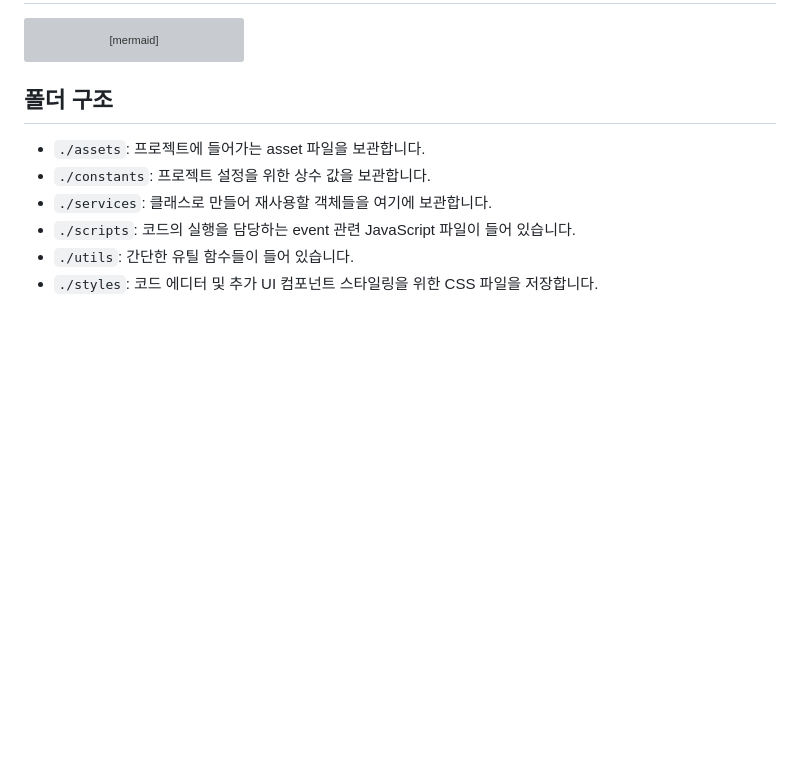
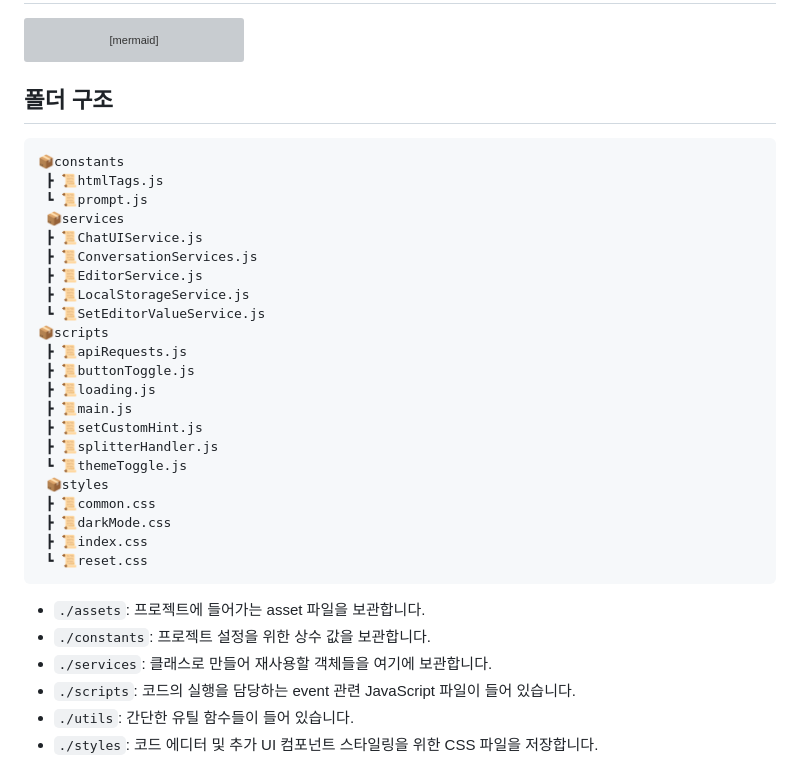
Before and after one commit to matty255/code-helper, a Markdown page: README.md, the part around the change. GitHub-like rendering; blank space fills up the shorter version; grey boxes are pictures that could not be loaded.

Commit message:
readme: 폴더 트리 추가

````diff
--- a/README.md
+++ b/README.md
@@ -67,6 +67,31 @@ gantt
 ```
 
 ## 폴더 구조
+
+```
+📦constants
+ ┣ 📜htmlTags.js
+ ┗ 📜prompt.js
+ 📦services
+ ┣ 📜ChatUIService.js
+ ┣ 📜ConversationServices.js
+ ┣ 📜EditorService.js
+ ┣ 📜LocalStorageService.js
+ ┗ 📜SetEditorValueService.js
+📦scripts
+ ┣ 📜apiRequests.js
+ ┣ 📜buttonToggle.js
+ ┣ 📜loading.js
+ ┣ 📜main.js
+ ┣ 📜setCustomHint.js
+ ┣ 📜splitterHandler.js
+ ┗ 📜themeToggle.js
+ 📦styles
+ ┣ 📜common.css
+ ┣ 📜darkMode.css
+ ┣ 📜index.css
+ ┗ 📜reset.css
+```
 
 - `./assets`: 프로젝트에 들어가는 asset 파일을 보관합니다.
 - `./constants`: 프로젝트 설정을 위한 상수 값을 보관합니다.
````
